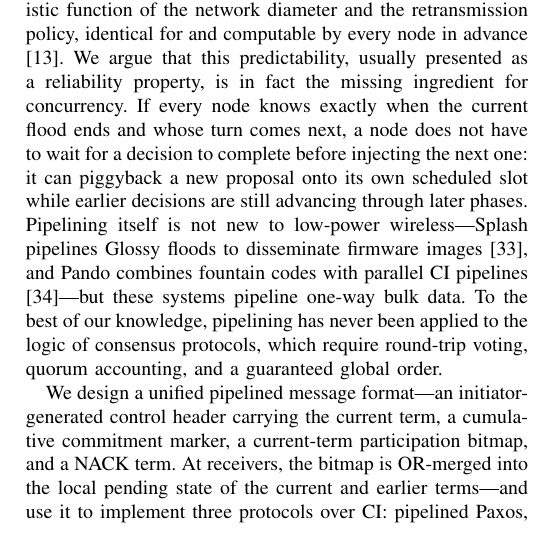
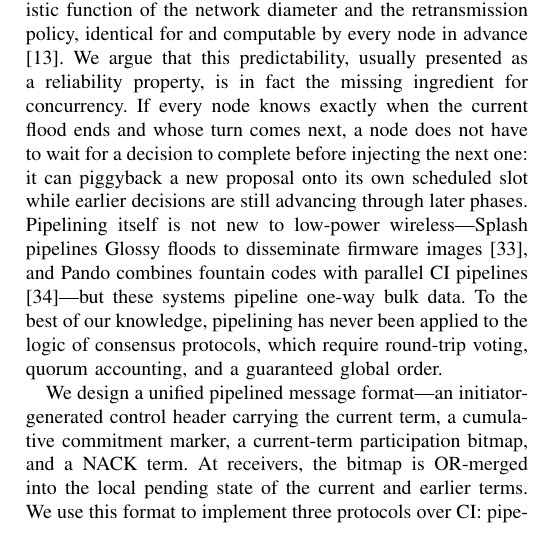
Before and after one commit to sadeqi-ah/ctsim, a LaTeX paper (paper/paper.tex): part of one column of page 2 of 23, cut so that both start at the same text. Compiled offline with pdfLaTeX.

Commit message:
fix(paper): repair malformed sentence after bitmap OR-merge clause in Introduction

```diff
--- a/paper/paper.tex
+++ b/paper/paper.tex
@@ -291,8 +291,7 @@ We design a unified pipelined message format---an initiator-generated
 control header carrying the current term, a cumulative commitment marker,
 a current-term participation bitmap, and a NACK term. At receivers, the
 bitmap is OR-merged into the local pending state of the current and
-earlier terms---and use it to
-implement three protocols over \CI: pipelined Paxos, non-blocking 2PC, and
+earlier terms. We use this format to implement three protocols over \CI: pipelined Paxos, non-blocking 2PC, and
 total-order multicast with distributed sequencing. Because the round-robin
 schedule partitions the term space in advance, proposal collisions become
 structurally impossible and Paxos loses its Promise phase entirely; because
```
